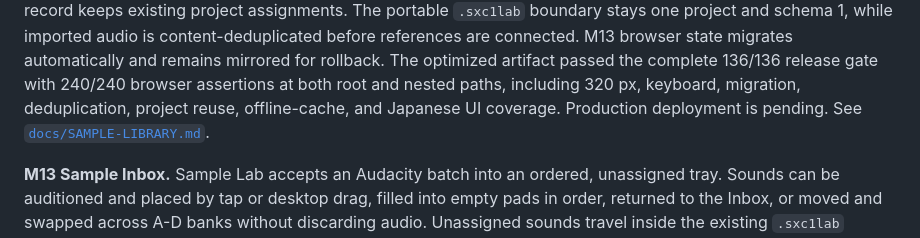
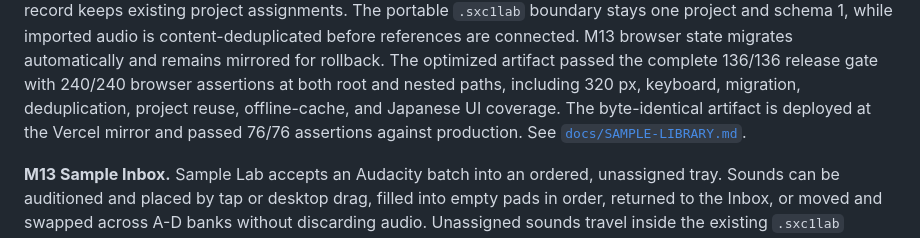
Before and after one commit to robjohncolson/sexy_one, a Markdown page: README.md, the part around the change. Drawn GitHub-style.

Commit message:
Record M14 deployment

```diff
--- a/README.md
+++ b/README.md
@@ -106,7 +106,8 @@ state migrates automatically and remains mirrored for rollback. The optimized
 artifact passed the complete 136/136 release gate with 240/240 browser
 assertions at both root and nested paths, including 320 px, keyboard,
 migration, deduplication, project reuse, offline-cache, and Japanese UI
-coverage. Production deployment is pending. See
+coverage. The byte-identical artifact is deployed at the Vercel mirror and
+passed 76/76 assertions against production. See
 [`docs/SAMPLE-LIBRARY.md`](docs/SAMPLE-LIBRARY.md).
 
 **M13 Sample Inbox.** Sample Lab accepts an Audacity batch into
```
Also changed, not shown: PLAN.md (+5 -5 lines), docs/UX-HANDOFF-2026-08-10.md (+3 -3 lines).
